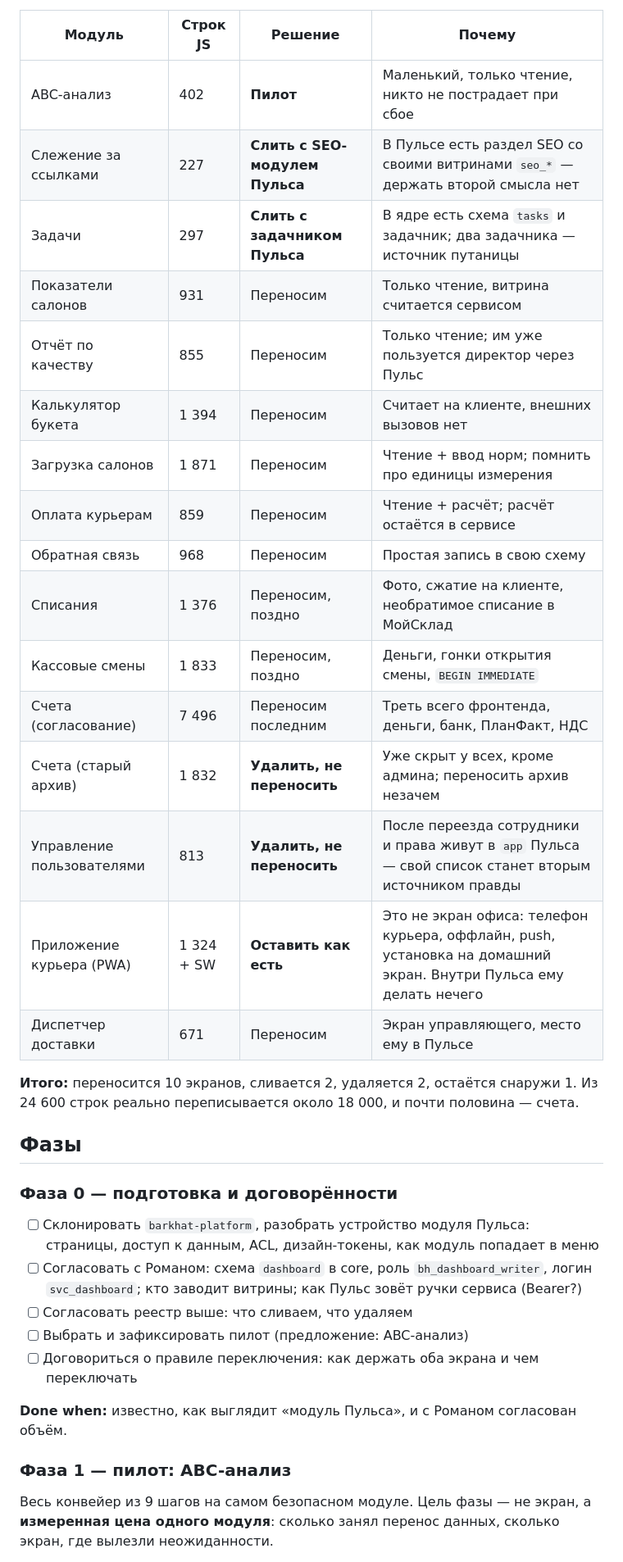
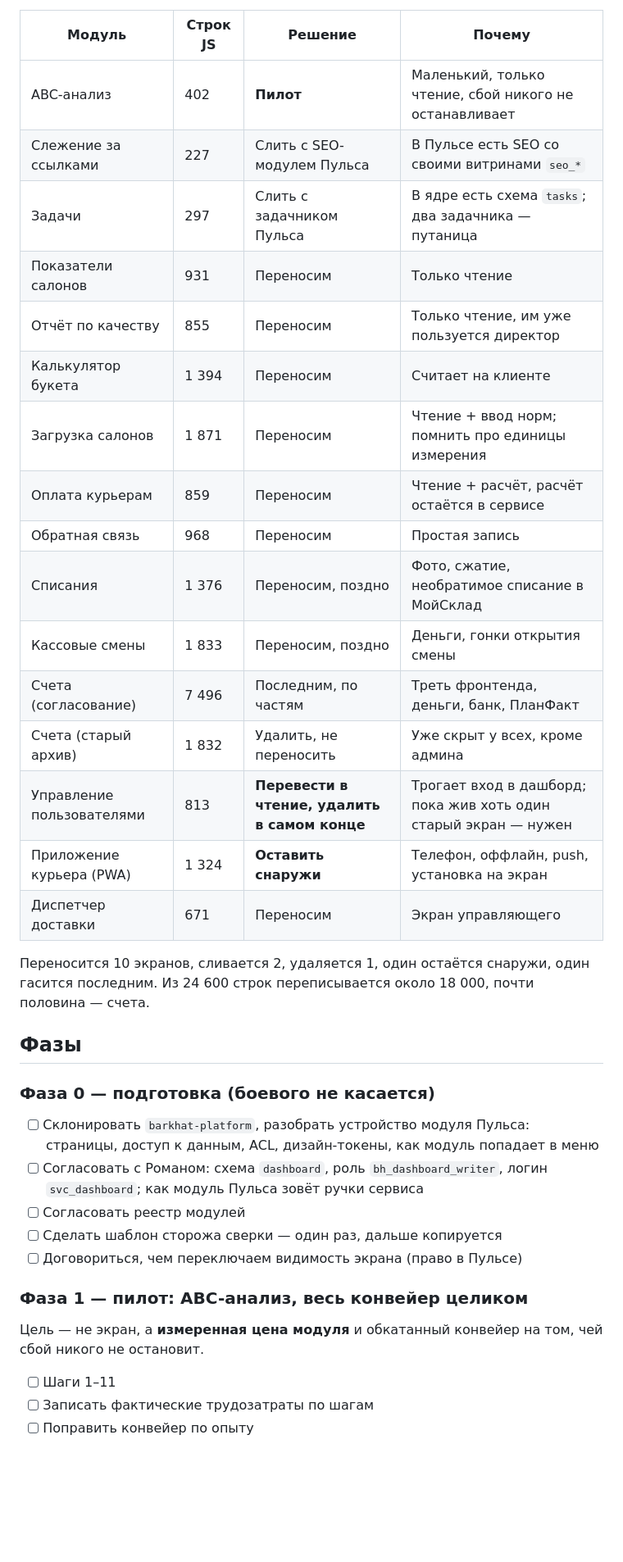
Before and after one commit to cube564-1108/barhat2, a Markdown page: plans/2026-09-15-модули-дашборда-в-пульс.md, the part around one of its changes. Shown at 82% size. GitHub-like rendering; blank space fills up the shorter version.

```diff
--- a/plans/2026-09-15-модули-дашборда-в-пульс.md
+++ b/plans/2026-09-15-модули-дашборда-в-пульс.md
@@ -75,42 +128,44 @@
 
 | Модуль | Строк JS | Решение | Почему |
 |---|---|---|---|
-| ABC-анализ | 402 | **Пилот** | Маленький, только чтение, никто не пострадает при сбое |
-| Слежение за ссылками | 227 | **Слить с SEO-модулем Пульса** | В Пульсе есть раздел SEO со своими витринами `seo_*` — держать второй смысла нет |
-| Задачи | 297 | **Слить с задачником Пульса** | В ядре есть схема `tasks` и задачник; два задачника — источник путаницы |
-| Показатели салонов | 931 | Переносим | Только чтение, витрина считается сервисом |
-| Отчёт по качеству | 855 | Переносим | Только чтение; им уже пользуется директор через Пульс |
-| Калькулятор букета | 1 394 | Переносим | Считает на клиенте, внешних вызовов нет |
+| ABC-анализ | 402 | **Пилот** | Маленький, только чтение, сбой никого не останавливает |
+| Слежение за ссылками | 227 | Слить с SEO-модулем Пульса | В Пульсе есть SEO со своими витринами `seo_*` |
+| Задачи | 297 | Слить с задачником Пульса | В ядре есть схема `tasks`; два задачника — путаница |
+| Показатели салонов | 931 | Переносим | Только чтение |
+| Отчёт по качеству | 855 | Переносим | Только чтение, им уже пользуется директор |
+| Калькулятор букета | 1 394 | Переносим | Считает на клиенте |
 | Загрузка салонов | 1 871 | Переносим | Чтение + ввод норм; помнить про единицы измерения |
-| Оплата курьерам | 859 | Переносим | Чтение + расчёт; расчёт остаётся в сервисе |
-| Обратная связь | 968 | Переносим | Простая запись в свою схему |
-| Списания | 1 376 | Переносим, поздно | Фото, сжатие на клиенте, необратимое списание в МойСклад |
-| Кассовые смены | 1 833 | Переносим, поздно | Деньги, гонки открытия смены, `BEGIN IMMEDIATE` |
-| Счета (согласование) | 7 496 | Переносим последним | Треть всего фронтенда, деньги, банк, ПланФакт, НДС |
-| Счета (старый архив) | 1 832 | **Удалить, не переносить** | Уже скрыт у всех, кроме админа; переносить архив незачем |
-| Управление пользователями | 813 | **Удалить, не переносить** | После переезда сотрудники и права живут в `app` Пульса — свой список станет вторым источником правды |
-| Приложение курьера (PWA) | 1 324 + SW | **Оставить как есть** | Это не экран офиса: телефон курьера, оффлайн, push, установка на домашний экран. Внутри Пульса ему делать нечего |
-| Диспетчер доставки | 671 | Переносим | Экран управляющего, место ему в Пульсе |
+| Оплата курьерам | 859 | Переносим | Чтение + расчёт, расчёт остаётся в сервисе |
+| Обратная связь | 968 | Переносим | Простая запись |
+| Списания | 1 376 | Переносим, поздно | Фото, сжатие, необратимое списание в МойСклад |
+| Кассовые смены | 1 833 | Переносим, поздно | Деньги, гонки открытия смены |
+| Счета (согласование) | 7 496 | Последним, по частям | Треть фронтенда, деньги, банк, ПланФакт |
+| Счета (старый архив) | 1 832 | Удалить, не переносить | Уже скрыт у всех, кроме админа |
+| Управление пользователями | 813 | **Перевести в чтение, удалить в самом конце** | Трогает вход в дашборд; пока жив хоть один старый экран — нужен |
+| Приложение курьера (PWA) | 1 324 | **Оставить снаружи** | Телефон, оффлайн, push, установка на экран |
+| Диспетчер доставки | 671 | Переносим | Экран управляющего |
 
-**Итого:** переносится 10 экранов, сливается 2, удаляется 2, остаётся снаружи 1.
-Из 24 600 строк реально переписывается около 18 000, и почти половина — счета.
+Переносится 10 экранов, сливается 2, удаляется 1, один остаётся снаружи, один гасится последним.
+Из 24 600 строк переписывается около 18 000, почти половина — счета.
 
 ## Фазы
 
-### Фаза 0 — подготовка и договорённости
+### Фаза 0 — подготовка (боевого не касается)
 
-- [ ] Склонировать `barkhat-platform`, разобрать устройство модуля Пульса: страницы, доступ
-      к данным, ACL, дизайн-токены, как модуль попадает в меню
-- [ ] Согласовать с Романом: схема `dashboard` в core, роль `bh_dashboard_writer`, логин
-      `svc_dashboard`; кто заводит витрины; как Пульс зовёт ручки сервиса (Bearer?)
-- [ ] Согласовать реестр выше: что сливаем, что удаляем
-- [ ] Выбрать и зафиксировать пилот (предложение: ABC-анализ)
-- [ ] Договориться о правиле переключения: как держать оба экрана и чем переключать
+- [ ] Склонировать `barkhat-platform`, разобрать устройство модуля Пульса: страницы, доступ к
+      данным, ACL, дизайн-токены, как модуль попадает в меню
+- [ ] Согласовать с Романом: схема `dashboard`, роль `bh_dashboard_writer`, логин
+      `svc_dashboard`; как модуль Пульса зовёт ручки сервиса
+- [ ] Согласовать реестр модулей
+- [ ] Сделать шаблон сторожа сверки — один раз, дальше копируется
+- [ ] Договориться, чем переключаем видимость экрана (право в Пульсе)
 
-**Done when:** известно, как выглядит «модуль Пульса», и с Романом согласован объём.
+### Фаза 1 — пилот: ABC-анализ, весь конвейер целиком
 
-### Фаза 1 — пилот: ABC-анализ
+Цель — не экран, а **измеренная цена модуля** и обкатанный конвейер на том, чей сбой никого
+не остановит.
 
-Весь конвейер из 9 шагов на самом безопасном модуле. Цель фазы — не экран, а **измеренная
-цена одного модуля**: сколько занял перенос данных, сколько экран, где вылезли неожиданности.
+- [ ] Шаги 1–11
+- [ ] Записать фактические трудозатраты по шагам
+- [ ] Поправить конвейер по опыту
 
```
Also changed, not shown: other parts of plans/2026-09-15-модули-дашборда-в-пульс.md (+135 -102 lines).
